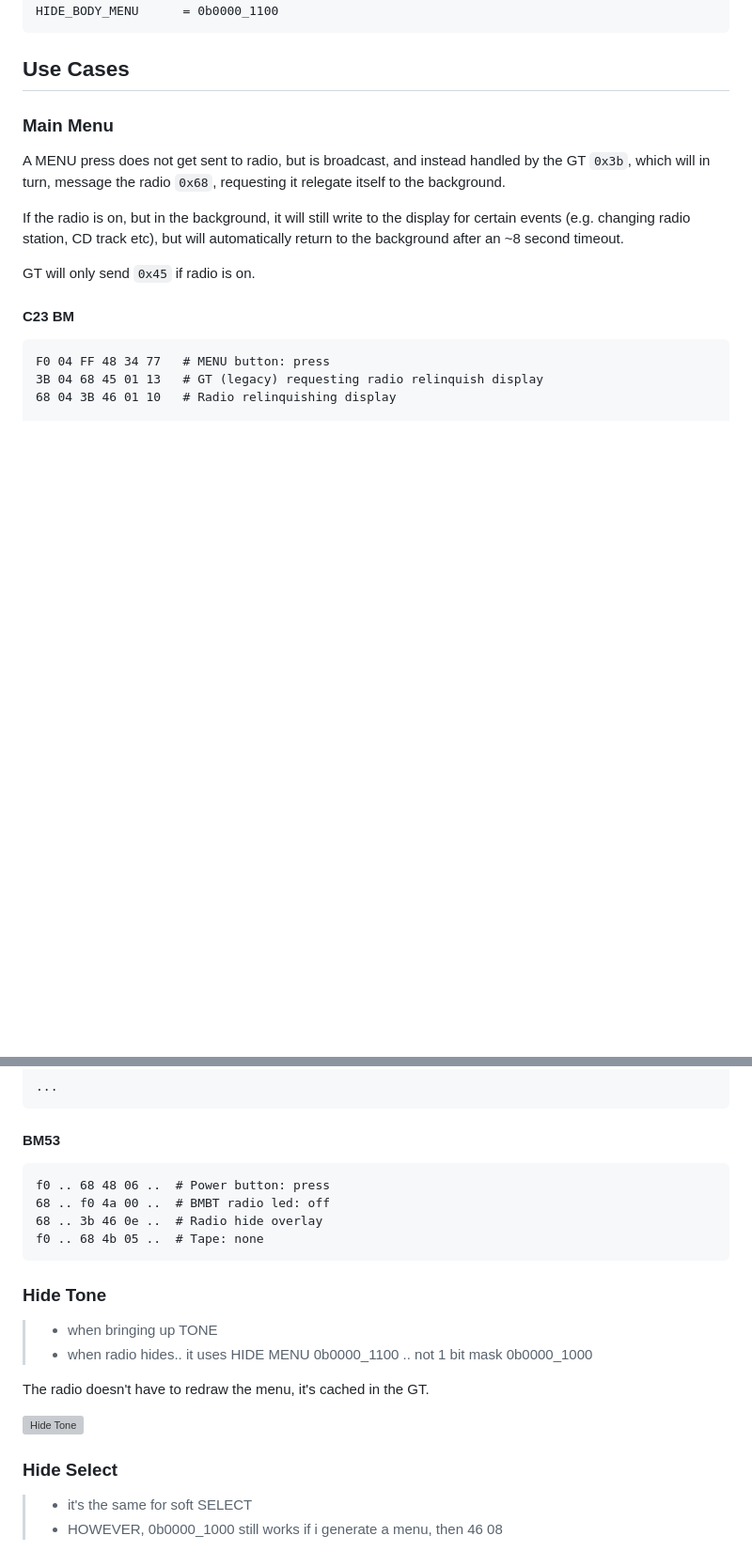
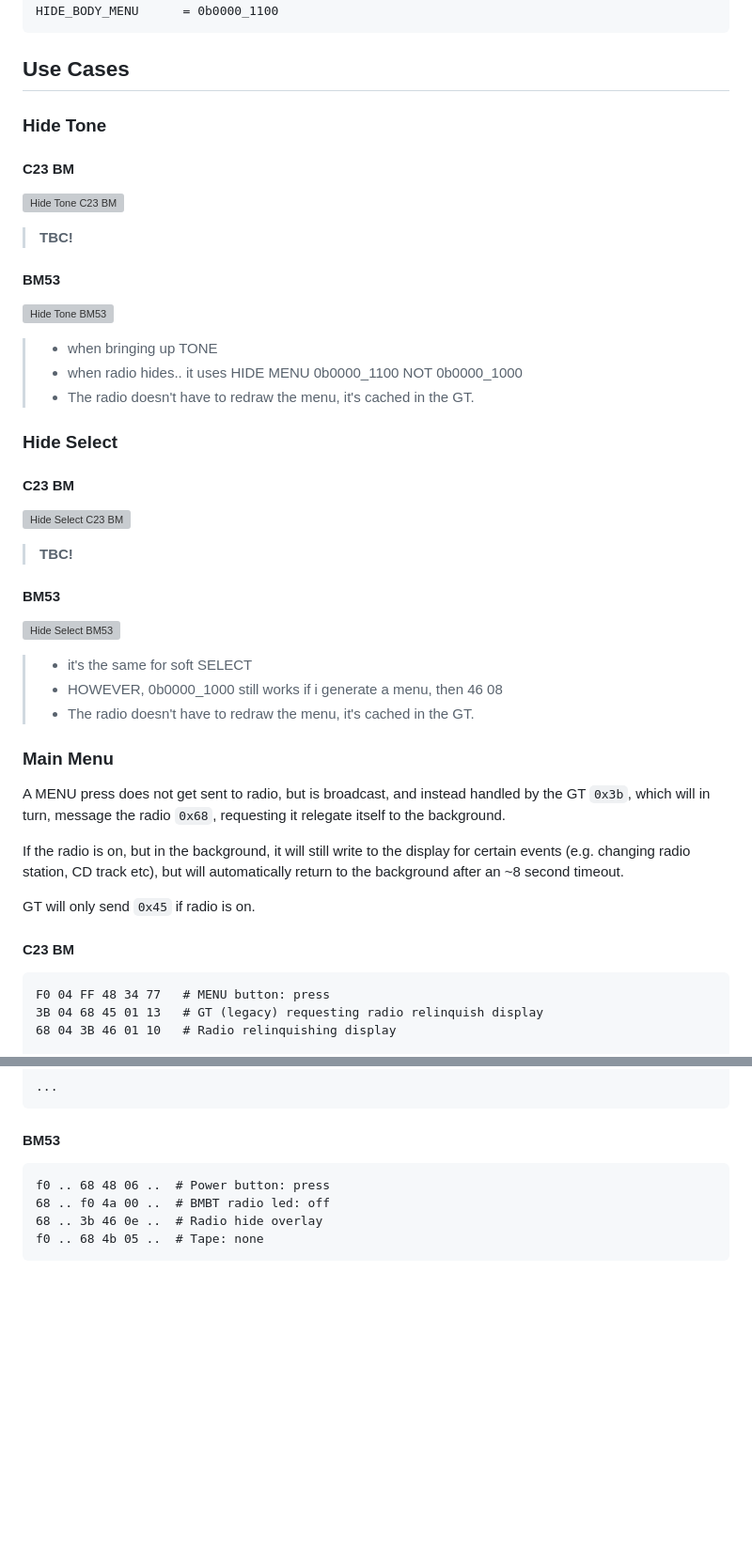
Before and after one commit to StephnnImp/DataV-Teamn, a Markdown page: radio/46.md, 2 parts joined by grey strips. Shown at 94% size. GitHub-like rendering; blank space fills up the shorter version; grey boxes are pictures that could not be loaded.

Commit message:
WIP: 0x46

```diff
--- a/radio/46.md
+++ b/radio/46.md
@@ -49,6 +49,38 @@ Note: the radio won't ever set `0` of it's own accord. When the radio is turned
     HIDE_BODY_MENU      = 0b0000_1100
 
 ## Use Cases
+
+### Hide Tone
+
+#### C23 BM
+
+![Hide Tone C23 BM](46/c23_tone.jpg)
+
+> **TBC!**
+
+#### BM53
+
+![Hide Tone BM53](37/neutral.jpg)
+
+> - when bringing up TONE
+> - when radio hides.. it uses HIDE MENU 0b0000_1100 NOT 0b0000_1000
+> - The radio doesn't have to redraw the menu, it's cached in the GT.
+
+### Hide Select
+
+#### C23 BM
+
+![Hide Select C23 BM](46/c23_select_cdc.jpg)
+
+> **TBC!**
+
+#### BM53
+
+![Hide Select BM53](37/c23_cdc.jpg)
+
+> - it's the same for soft SELECT
+> - HOWEVER, 0b0000_1000 still works if i generate a menu, then 46 08
+> - The radio doesn't have to redraw the menu, it's cached in the GT.
 
 ### Main Menu
 
@@ -135,18 +167,3 @@ The BM53 will still write titles, but relinquish the display after a timeout.
     68 .. f0 4a 00 ..  # BMBT radio led: off
     68 .. 3b 46 0e ..  # Radio hide overlay
     f0 .. 68 4b 05 ..  # Tape: none
-
-### Hide Tone
-
-> - when bringing up TONE
-> - when radio hides.. it uses HIDE MENU 0b0000_1100 .. not 1 bit mask 0b0000_1000
-
-The radio doesn't have to redraw the menu, it's cached in the GT.
-
-![Hide Tone](37/neutral.jpg)
-
-### Hide Select
-
-> - it's the same for soft SELECT
-> - HOWEVER, 0b0000_1000 still works if i generate a menu, then 46 08
-
```
Also changed, not shown: other parts of radio/46.md (+0 -3 lines).
